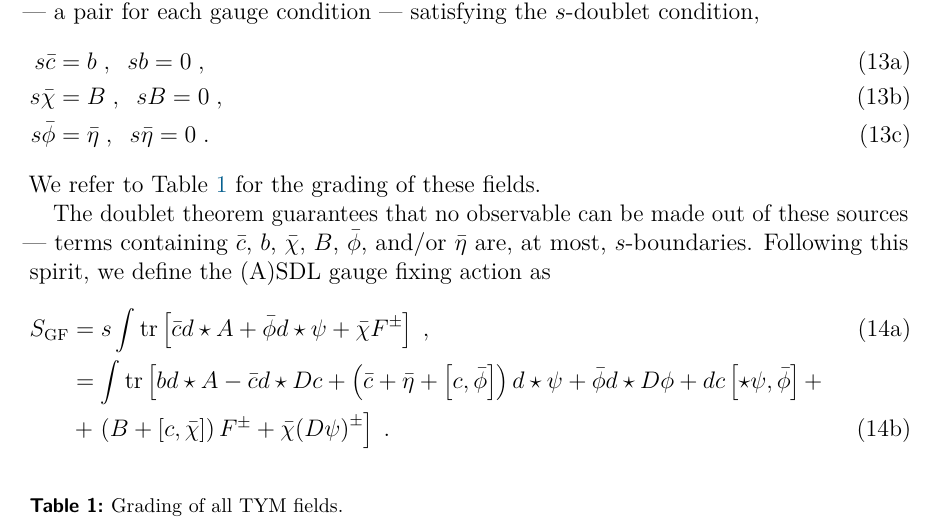
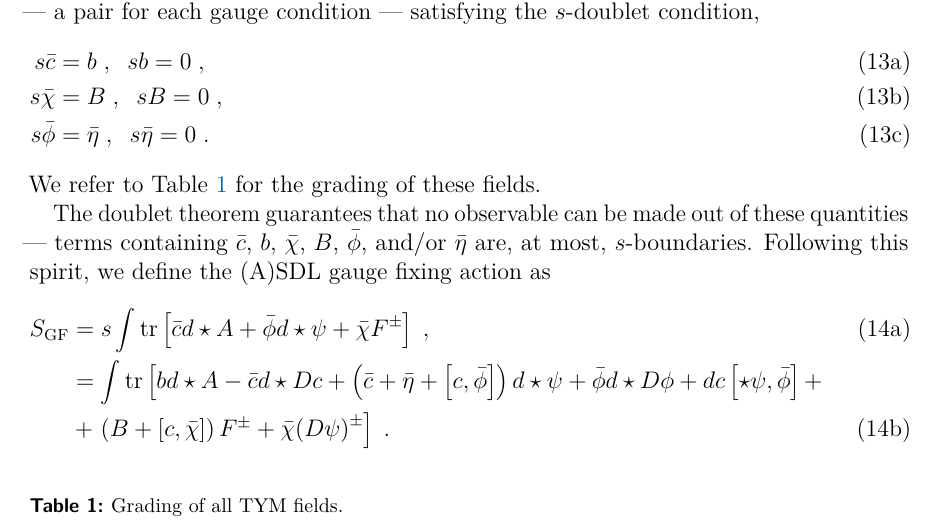
Before and after one commit to gsadovski/arXiv-2405.02884, a LaTeX document (main.tex, which reads content/sections/tym.tex): part of page 6 of 22, cut so that both start at the same text. Compiled offline with pdfLaTeX.

Commit message:
IMPORTANT: fix calling Lautrup-Nakanishi quantum fields as external sources;

```diff
--- a/content/sections/tym.tex
+++ b/content/sections/tym.tex
@@ -113,7 +113,7 @@ Gauge conditions are, generally, $ \mathrm{g} $ metric-contaminated. This is evi
 \end{subequations}
 We refer to Table~\ref{tab:tym-grading} for the grading of these fields.
 
-The doublet theorem guarantees that no observable can be made out of these sources --- terms containing $\bar{c}$, $b$, $\bar{\chi}$, $B$, $\bar{\phi}$, and/or $\bar{\eta}$ are, at most, $s$-boundaries. Following this spirit, we define the (A){}SDL gauge fixing action as
+The doublet theorem guarantees that no observable can be made out of these quantities --- terms containing $\bar{c}$, $b$, $\bar{\chi}$, $B$, $\bar{\phi}$, and/or $\bar{\eta}$ are, at most, $s$-boundaries. Following this spirit, we define the (A){}SDL gauge fixing action as
 \begin{subequations}\label{eq:tym-gf-action}
   \begin{align}
     S_{\text{GF}} & = s \int \tr \left[ \bar{c} d \star A + \bar{\phi} d \star \psi + \bar{\chi} F^{\pm} \right] \;,                                                                                                                                 \\
```
